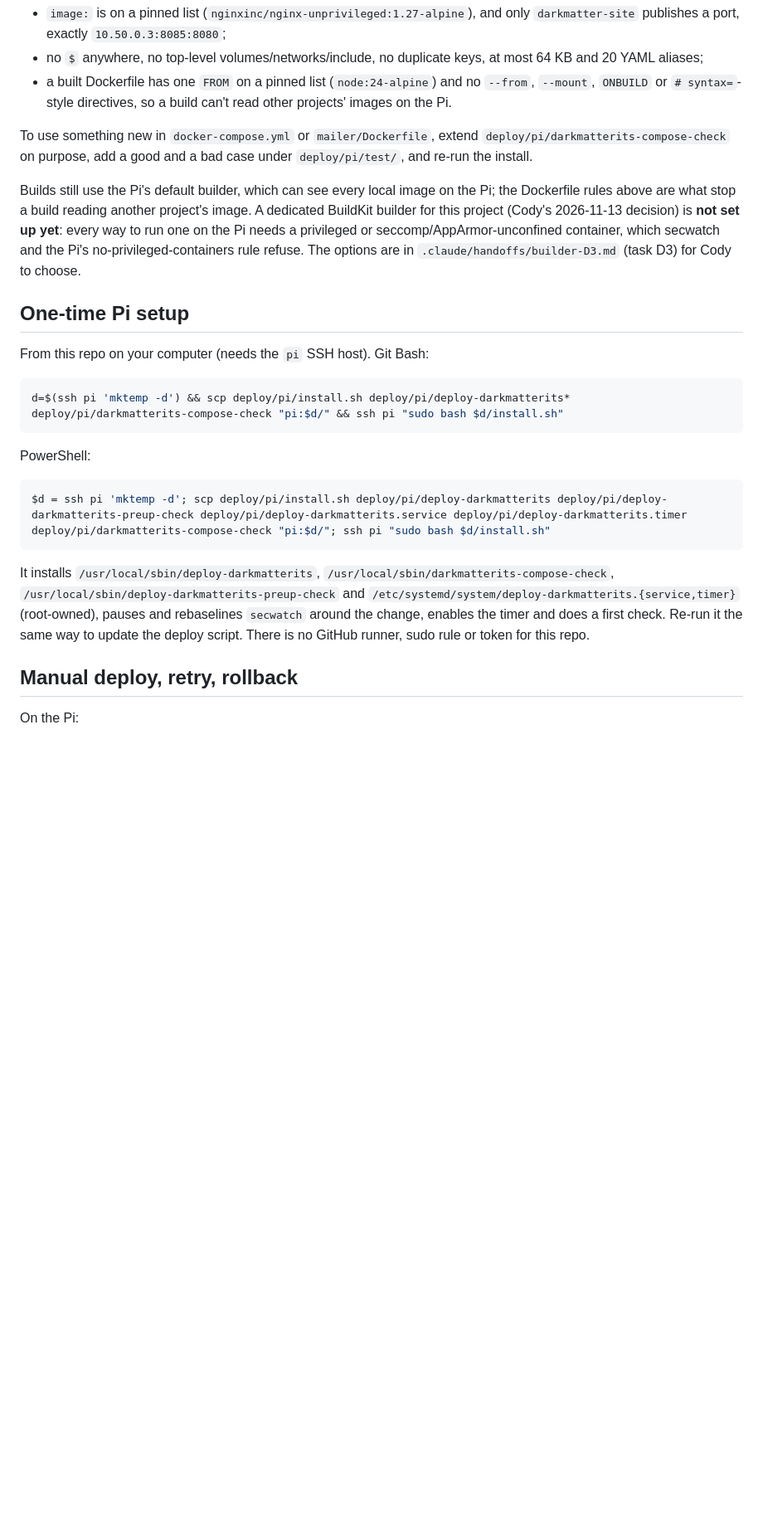
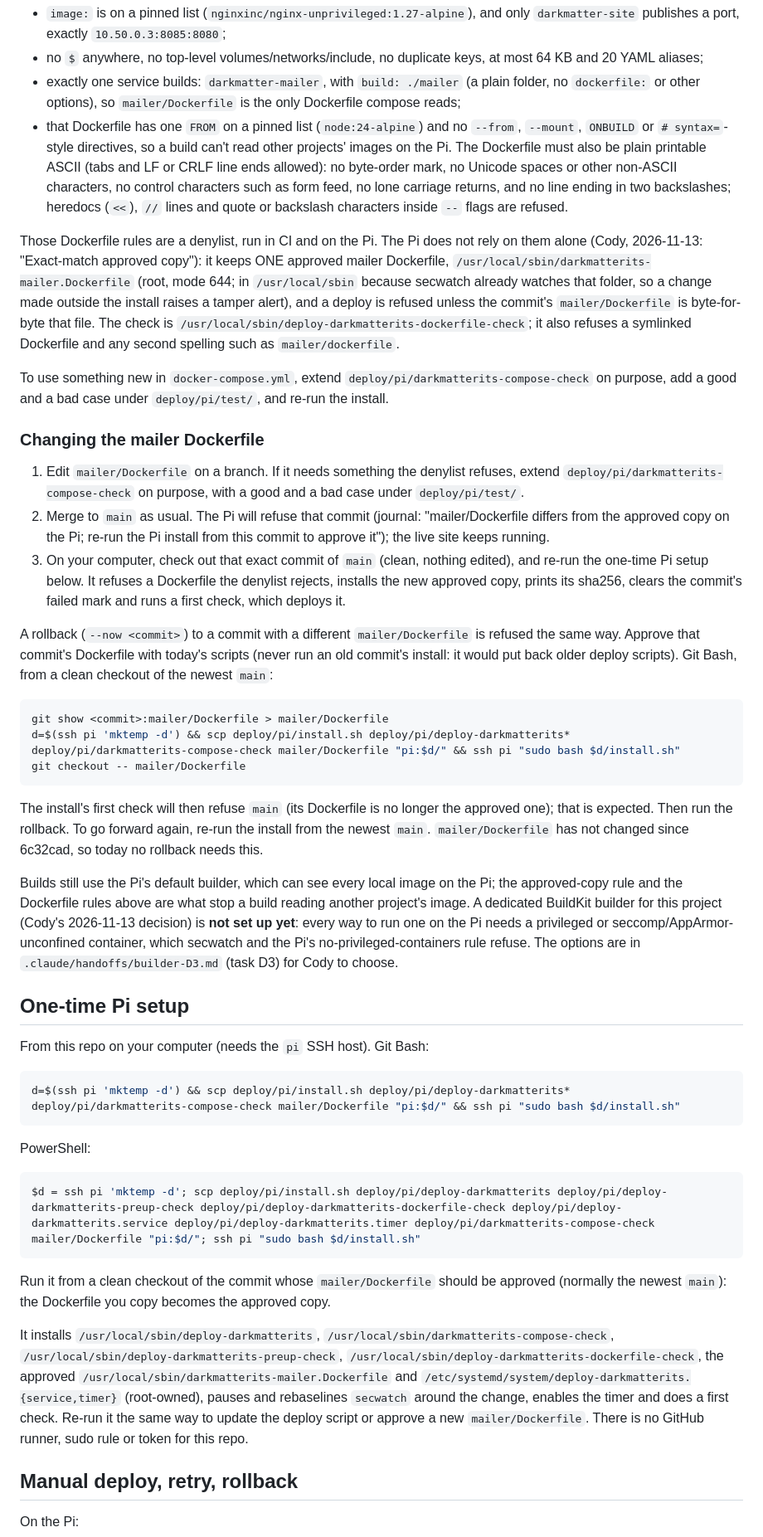
Before and after one commit to KingZCoding/darkMatterIT, a Markdown page: DEPLOY.md, the part around one of its changes. Shown at 83% size. Drawn GitHub-style; blank space fills up the shorter version.

Commit message:
D3-fix2: DEPLOY.md - the approved-copy rule and how to change the mailer Dockerfile
Describes the byte-identical approved mailer Dockerfile on the Pi, the one-build
rule, the full Dockerfile character and denylist rules, the new scp lines
(mailer/Dockerfile and the new check script), and how to approve a changed or
older Dockerfile (edit, merge, re-run the Pi install from that commit; for a
rollback, approve the old Dockerfile with today's scripts).

Co-Authored-By: Claude Opus 5.5 <noreply@anthropic.com>

````diff
--- a/DEPLOY.md
+++ b/DEPLOY.md
@@ -52,15 +55,52 @@ The compose allowlist only permits the shapes this project uses, and requires th
 - `image:` is on a pinned list (`nginxinc/nginx-unprivileged:1.27-alpine`), and only `darkmatter-site`
   publishes a port, exactly `10.50.0.3:8085:8080`;
 - no `$` anywhere, no top-level volumes/networks/include, no duplicate keys, at most 64 KB and 20 YAML aliases;
-- a built Dockerfile has one `FROM` on a pinned list (`node:24-alpine`) and no `--from`, `--mount`,
+- exactly one service builds: `darkmatter-mailer`, with `build: ./mailer` (a plain folder, no `dockerfile:`
+  or other options), so `mailer/Dockerfile` is the only Dockerfile compose reads;
+- that Dockerfile has one `FROM` on a pinned list (`node:24-alpine`) and no `--from`, `--mount`,
   `ONBUILD` or `# syntax=`-style directives, so a build can't read other projects' images on the Pi.
+  The Dockerfile must also be plain printable ASCII (tabs and LF or CRLF line ends allowed): no byte-order
+  mark, no Unicode spaces or other non-ASCII characters, no control characters such as form feed, no lone
+  carriage returns, and no line ending in two backslashes; heredocs (`<<`), `//` lines and quote or
+  backslash characters inside `--` flags are refused.
 
-To use something new in `docker-compose.yml` or `mailer/Dockerfile`, extend
-`deploy/pi/darkmatterits-compose-check` on purpose, add a good and a bad case under `deploy/pi/test/`,
-and re-run the install.
+Those Dockerfile rules are a denylist, run in CI and on the Pi. The Pi does not rely on them alone
+(Cody, 2026-11-13: "Exact-match approved copy"): it keeps ONE approved mailer Dockerfile,
+`/usr/local/sbin/darkmatterits-mailer.Dockerfile` (root, mode 644; in `/usr/local/sbin` because secwatch
+already watches that folder, so a change made outside the install raises a tamper alert), and a deploy is
+refused unless the commit's `mailer/Dockerfile` is byte-for-byte that file. The check is
+`/usr/local/sbin/deploy-darkmatterits-dockerfile-check`; it also refuses a symlinked Dockerfile and any second
+spelling such as `mailer/dockerfile`.
 
-Builds still use the Pi's default builder, which can see every local image on the Pi; the Dockerfile rules
-above are what stop a build reading another project's image. A dedicated BuildKit builder for this project
+To use something new in `docker-compose.yml`, extend `deploy/pi/darkmatterits-compose-check` on purpose,
+add a good and a bad case under `deploy/pi/test/`, and re-run the install.
+
+### Changing the mailer Dockerfile
+
+1. Edit `mailer/Dockerfile` on a branch. If it needs something the denylist refuses, extend
+   `deploy/pi/darkmatterits-compose-check` on purpose, with a good and a bad case under `deploy/pi/test/`.
+2. Merge to `main` as usual. The Pi will refuse that commit (journal: "mailer/Dockerfile differs from the
+   approved copy on the Pi; re-run the Pi install from this commit to approve it"); the live site keeps running.
+3. On your computer, check out that exact commit of `main` (clean, nothing edited), and re-run the one-time
+   Pi setup below. It refuses a Dockerfile the denylist rejects, installs the new approved copy, prints its
+   sha256, clears the commit's failed mark and runs a first check, which deploys it.
+
+A rollback (`--now <commit>`) to a commit with a different `mailer/Dockerfile` is refused the same way. Approve
+that commit's Dockerfile with today's scripts (never run an old commit's install: it would put back older deploy
+scripts). Git Bash, from a clean checkout of the newest `main`:
+
+```bash
+git show <commit>:mailer/Dockerfile > mailer/Dockerfile
+d=$(ssh pi 'mktemp -d') && scp deploy/pi/install.sh deploy/pi/deploy-darkmatterits* deploy/pi/darkmatterits-compose-check mailer/Dockerfile "pi:$d/" && ssh pi "sudo bash $d/install.sh"
+git checkout -- mailer/Dockerfile
+```
+
+The install's first check will then refuse `main` (its Dockerfile is no longer the approved one); that is
+expected. Then run the rollback. To go forward again, re-run the install from the newest `main`.
+`mailer/Dockerfile` has not changed since 6c32cad, so today no rollback needs this.
+
+Builds still use the Pi's default builder, which can see every local image on the Pi; the approved-copy rule
+and the Dockerfile rules above are what stop a build reading another project's image. A dedicated BuildKit builder for this project
 (Cody's 2026-11-13 decision) is **not set up yet**: every way to run one on the Pi needs a privileged or
 seccomp/AppArmor-unconfined container, which secwatch and the Pi's no-privileged-containers rule refuse. The
 options are in `.claude/handoffs/builder-D3.md` (task D3) for Cody to choose.
@@ -70,20 +110,24 @@ options are in `.claude/handoffs/builder-D3.md` (task D3) for Cody to choose.
 From this repo on your computer (needs the `pi` SSH host). Git Bash:
 
 ```bash
-d=$(ssh pi 'mktemp -d') && scp deploy/pi/install.sh deploy/pi/deploy-darkmatterits* deploy/pi/darkmatterits-compose-check "pi:$d/" && ssh pi "sudo bash $d/install.sh"
+d=$(ssh pi 'mktemp -d') && scp deploy/pi/install.sh deploy/pi/deploy-darkmatterits* deploy/pi/darkmatterits-compose-check mailer/Dockerfile "pi:$d/" && ssh pi "sudo bash $d/install.sh"
 ```
 
 PowerShell:
 
 ```powershell
-$d = ssh pi 'mktemp -d'; scp deploy/pi/install.sh deploy/pi/deploy-darkmatterits deploy/pi/deploy-darkmatterits-preup-check deploy/pi/deploy-darkmatterits.service deploy/pi/deploy-darkmatterits.timer deploy/pi/darkmatterits-compose-check "pi:$d/"; ssh pi "sudo bash $d/install.sh"
+$d = ssh pi 'mktemp -d'; scp deploy/pi/install.sh deploy/pi/deploy-darkmatterits deploy/pi/deploy-darkmatterits-preup-check deploy/pi/deploy-darkmatterits-dockerfile-check deploy/pi/deploy-darkmatterits.service deploy/pi/deploy-darkmatterits.timer deploy/pi/darkmatterits-compose-check mailer/Dockerfile "pi:$d/"; ssh pi "sudo bash $d/install.sh"
 ```
 
+Run it from a clean checkout of the commit whose `mailer/Dockerfile` should be approved (normally the newest
+`main`): the Dockerfile you copy becomes the approved copy.
+
 It installs `/usr/local/sbin/deploy-darkmatterits`, `/usr/local/sbin/darkmatterits-compose-check`,
-`/usr/local/sbin/deploy-darkmatterits-preup-check` and
+`/usr/local/sbin/deploy-darkmatterits-preup-check`, `/usr/local/sbin/deploy-darkmatterits-dockerfile-check`,
+the approved `/usr/local/sbin/darkmatterits-mailer.Dockerfile` and
 `/etc/systemd/system/deploy-darkmatterits.{service,timer}`
 (root-owned), pauses and rebaselines `secwatch` around the change, enables the timer and does a first check.
-Re-run it the same way to update the deploy script. There is no GitHub runner, sudo rule or token for this repo.
+Re-run it the same way to update the deploy script or approve a new `mailer/Dockerfile`. There is no GitHub runner, sudo rule or token for this repo.
 
 ## Manual deploy, retry, rollback
 
````
Also changed, not shown: other parts of DEPLOY.md (+7 -3 lines).
